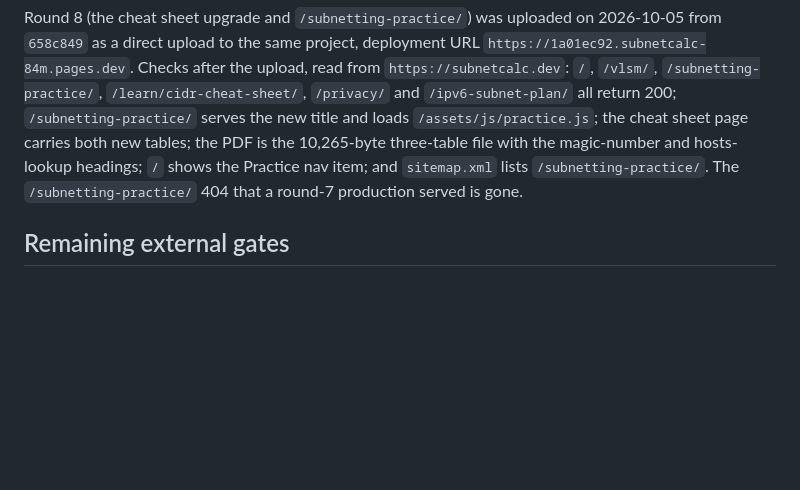
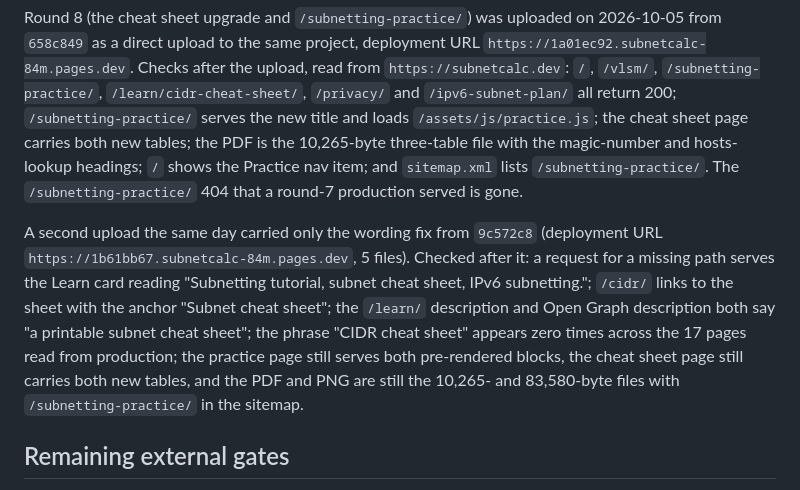
Before and after one commit to heymi/Subnetcalc, a Markdown page: VERIFICATION.md, the part around the change. Drawn GitHub-style; blank space fills up the shorter version.

Commit message:
Record the wording-fix upload

```diff
--- a/VERIFICATION.md
+++ b/VERIFICATION.md
@@ -281,6 +281,15 @@ and loads `/assets/js/practice.js`; the cheat sheet page carries both new tables
 Practice nav item; and `sitemap.xml` lists `/subnetting-practice/`. The `/subnetting-practice/`
 404 that a round-7 production served is gone.
 
+A second upload the same day carried only the wording fix from `9c572c8` (deployment URL
+`https://1b61bb67.subnetcalc-84m.pages.dev`, 5 files). Checked after it: a request for a missing
+path serves the Learn card reading "Subnetting tutorial, subnet cheat sheet, IPv6 subnetting.";
+`/cidr/` links to the sheet with the anchor "Subnet cheat sheet"; the `/learn/` description and
+Open Graph description both say "a printable subnet cheat sheet"; the phrase "CIDR cheat sheet"
+appears zero times across the 17 pages read from production; the practice page still serves both
+pre-rendered blocks, the cheat sheet page still carries both new tables, and the PDF and PNG are
+still the 10,265- and 83,580-byte files with `/subnetting-practice/` in the sitemap.
+
 ## Remaining external gates
 
 1. The GA4 Measurement ID and Clarity Project ID are configured (round 5) and load only after
```
